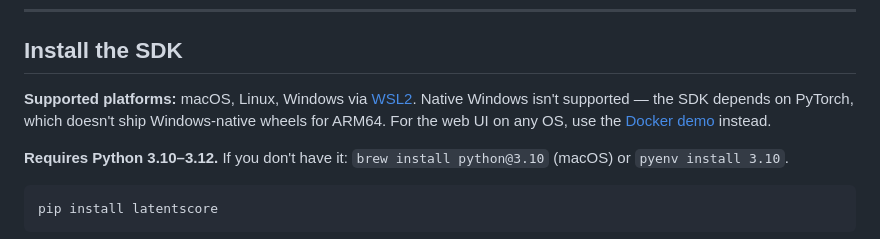
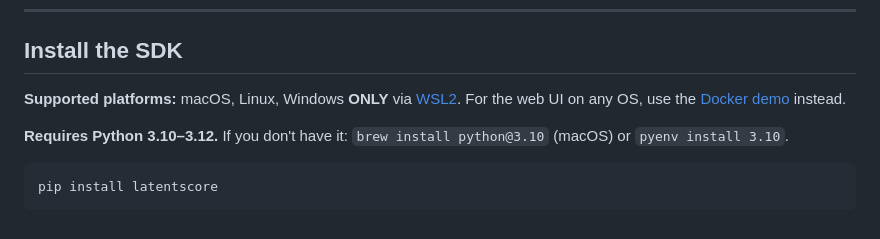
Before and after one commit to prabal-rje/latentscore, a Markdown page: README.md, the part around the change. Rendered like a GitHub page.

Commit message:
docs: tighten Install the SDK platform line
Drop the inline explanation about PyTorch wheels -- it belongs in the
FAQ, not the install section. Bump "WSL2" to "ONLY via WSL2" so the
constraint is unmissable at a glance.

```diff
--- a/README.md
+++ b/README.md
@@ -56,7 +56,7 @@ Then open [`localhost:3002`](http://localhost:3002). More details in [demo/](dem
 
 ## Install the SDK
 
-**Supported platforms:** macOS, Linux, Windows via [WSL2](docs/FAQ.md#can-i-run-this-on-windows). Native Windows isn't supported &mdash; the SDK depends on PyTorch, which doesn't ship Windows-native wheels for ARM64. For the web UI on any OS, use the [Docker demo](#try-the-demo) instead.
+**Supported platforms:** macOS, Linux, Windows **ONLY** via [WSL2](docs/FAQ.md#can-i-run-this-on-windows). For the web UI on any OS, use the [Docker demo](#try-the-demo) instead.
 
 **Requires Python 3.10&ndash;3.12.** If you don't have it: `brew install python@3.10` (macOS) or `pyenv install 3.10`.
 
```
